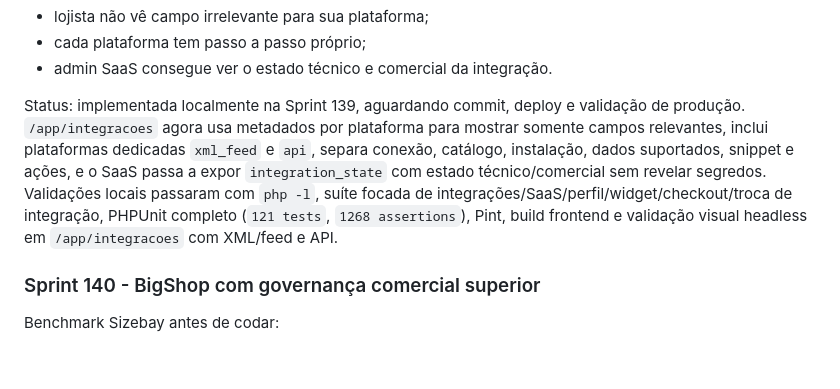
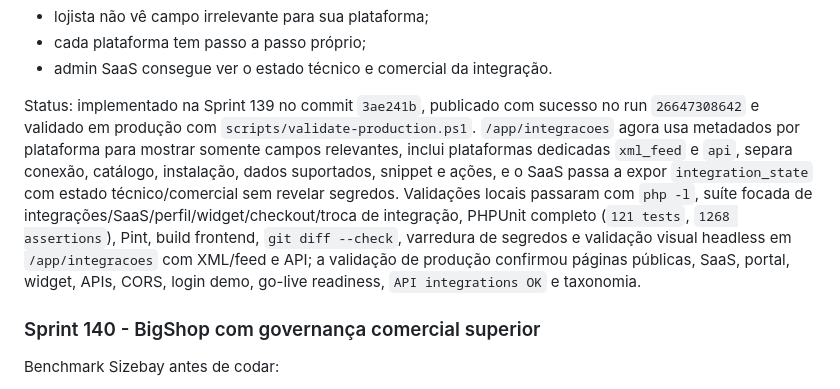
Before and after one commit to helberfmelo/provadorvirtualv2, a Markdown page: docs/roadmap_sprints.md, the part around the change. GitHub-like rendering; blank space fills up the shorter version.

```diff
--- a/docs/roadmap_sprints.md
+++ b/docs/roadmap_sprints.md
@@ -2490,7 +2490,7 @@ Critérios de aceite:
 - cada plataforma tem passo a passo próprio;
 - admin SaaS consegue ver o estado técnico e comercial da integração.
 
-Status: implementada localmente na Sprint 139, aguardando commit, deploy e validação de produção. `/app/integracoes` agora usa metadados por plataforma para mostrar somente campos relevantes, inclui plataformas dedicadas `xml_feed` e `api`, separa conexão, catálogo, instalação, dados suportados, snippet e ações, e o SaaS passa a expor `integration_state` com estado técnico/comercial sem revelar segredos. Validações locais passaram com `php -l`, suíte focada de integrações/SaaS/perfil/widget/checkout/troca de integração, PHPUnit completo (`121 tests`, `1268 assertions`), Pint, build frontend e validação visual headless em `/app/integracoes` com XML/feed e API.
+Status: implementado na Sprint 139 no commit `3ae241b`, publicado com sucesso no run `26647308642` e validado em produção com `scripts/validate-production.ps1`. `/app/integracoes` agora usa metadados por plataforma para mostrar somente campos relevantes, inclui plataformas dedicadas `xml_feed` e `api`, separa conexão, catálogo, instalação, dados suportados, snippet e ações, e o SaaS passa a expor `integration_state` com estado técnico/comercial sem revelar segredos. Validações locais passaram com `php -l`, suíte focada de integrações/SaaS/perfil/widget/checkout/troca de integração, PHPUnit completo (`121 tests`, `1268 assertions`), Pint, build frontend, `git diff --check`, varredura de segredos e validação visual headless em `/app/integracoes` com XML/feed e API; a validação de produção confirmou páginas públicas, SaaS, portal, widget, APIs, CORS, login demo, go-live readiness, `API integrations OK` e taxonomia.
 
 ### Sprint 140 - BigShop com governança comercial superior
 
```
Also changed, not shown: docs/execution_log.md (+2 -0 lines), docs/platform_integration_guides.md (+1 -1 lines).
